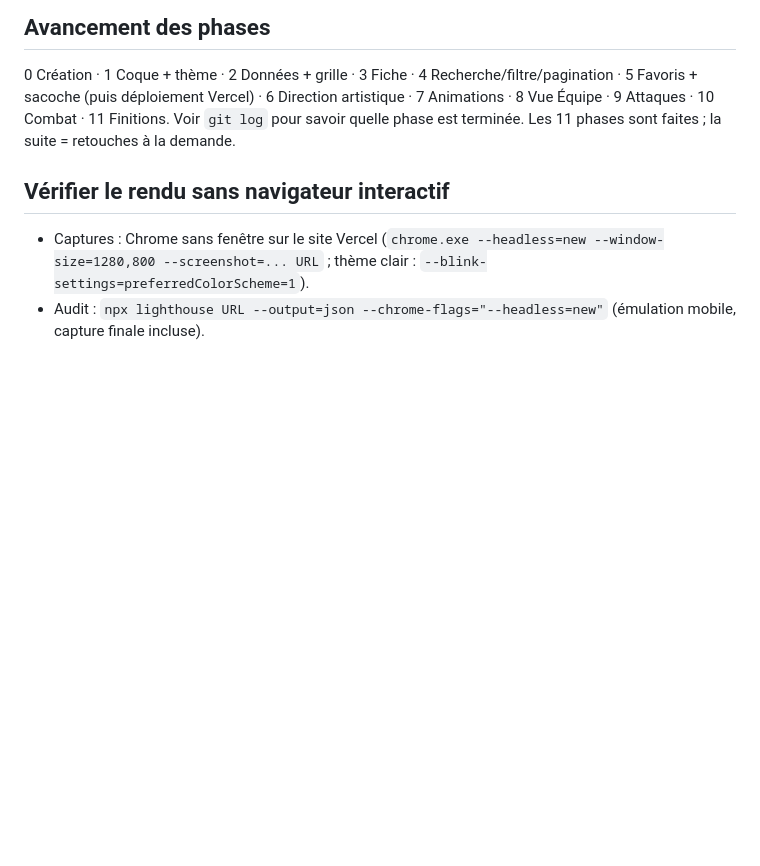
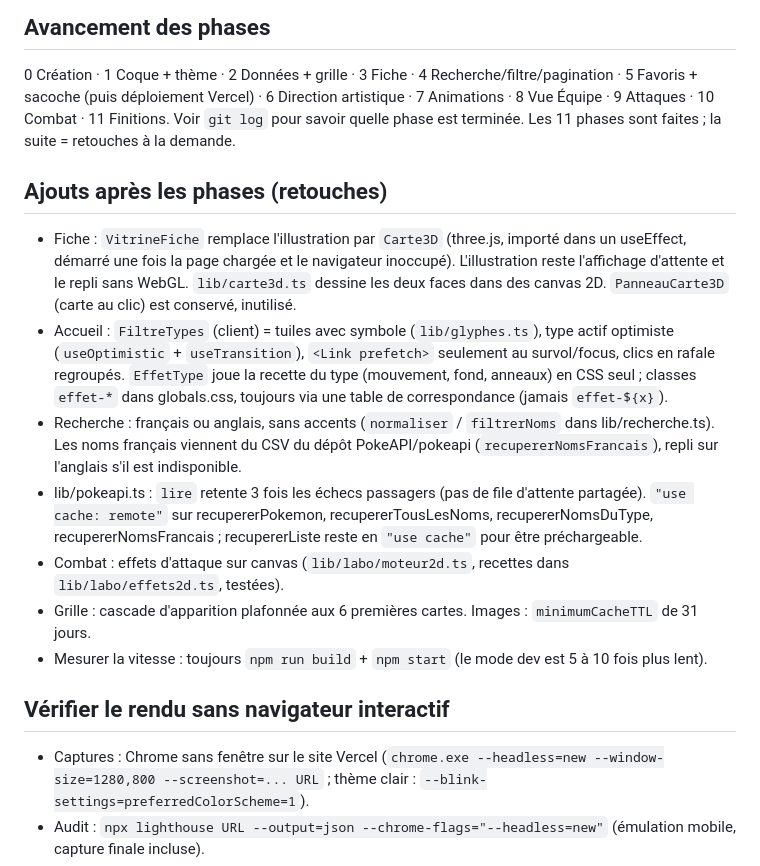
Before and after one commit to Uchiwa69/Pokedex, a Markdown page: CLAUDE.md, the part around the change. Rendered like a GitHub page; blank space fills up the shorter version.

```diff
--- a/CLAUDE.md
+++ b/CLAUDE.md
@@ -103,6 +103,23 @@ Règles :
 (puis déploiement Vercel) · 6 Direction artistique · 7 Animations · 8 Vue Équipe · 9 Attaques · 10 Combat · 11 Finitions.
 Voir `git log` pour savoir quelle phase est terminée. Les 11 phases sont faites ; la suite = retouches à la demande.
 
+## Ajouts après les phases (retouches)
+- Fiche : `VitrineFiche` remplace l'illustration par `Carte3D` (three.js, importé dans un useEffect, démarré une fois
+  la page chargée et le navigateur inoccupé). L'illustration reste l'affichage d'attente et le repli sans WebGL.
+  `lib/carte3d.ts` dessine les deux faces dans des canvas 2D. `PanneauCarte3D` (carte au clic) est conservé, inutilisé.
+- Accueil : `FiltreTypes` (client) = tuiles avec symbole (`lib/glyphes.ts`), type actif optimiste (`useOptimistic` +
+  `useTransition`), `<Link prefetch>` seulement au survol/focus, clics en rafale regroupés. `EffetType` joue la
+  recette du type (mouvement, fond, anneaux) en CSS seul ; classes `effet-*` dans globals.css, toujours via une table
+  de correspondance (jamais `effet-${x}`).
+- Recherche : français ou anglais, sans accents (`normaliser` / `filtrerNoms` dans lib/recherche.ts). Les noms
+  français viennent du CSV du dépôt PokeAPI/pokeapi (`recupererNomsFrancais`), repli sur l'anglais s'il est indisponible.
+- lib/pokeapi.ts : `lire` retente 3 fois les échecs passagers (pas de file d'attente partagée). `"use cache: remote"`
+  sur recupererPokemon, recupererTousLesNoms, recupererNomsDuType, recupererNomsFrancais ; recupererListe reste en
+  `"use cache"` pour être préchargeable.
+- Combat : effets d'attaque sur canvas (`lib/labo/moteur2d.ts`, recettes dans `lib/labo/effets2d.ts`, testées).
+- Grille : cascade d'apparition plafonnée aux 6 premières cartes. Images : `minimumCacheTTL` de 31 jours.
+- Mesurer la vitesse : toujours `npm run build` + `npm start` (le mode dev est 5 à 10 fois plus lent).
+
 ## Vérifier le rendu sans navigateur interactif
 - Captures : Chrome sans fenêtre sur le site Vercel
   (`chrome.exe --headless=new --window-size=1280,800 --screenshot=... URL` ; thème clair : `--blink-settings=preferredColorScheme=1`).
```
Also changed, not shown: README.md (+38 -18 lines), docs/captures/accueil-clair.png, docs/captures/accueil-sombre.png, docs/captures/attaques-sombre.png, docs/captures/effet-type.png (added), docs/captures/fiche-clair.png, docs/captures/fiche-sombre.png (added).
